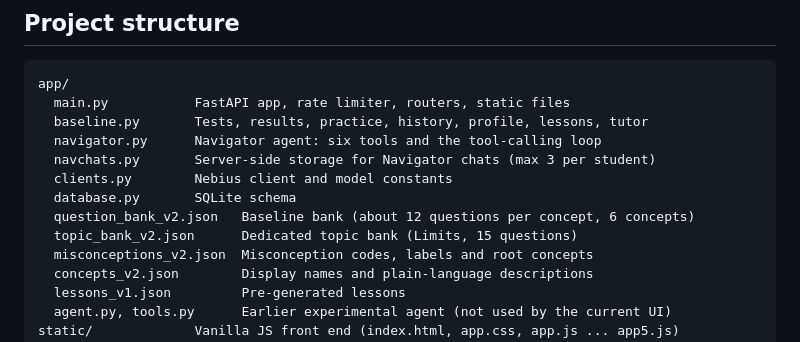
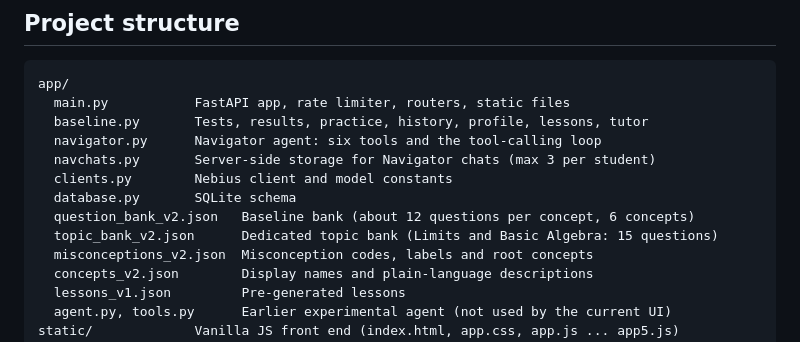
Before and after one commit to HndrxCodes/MathMap-AI, a Markdown page: README.md, the part around the change. GitHub-like rendering.

```diff
--- a/README.md
+++ b/README.md
@@ -144,7 +144,7 @@ app/
   clients.py        Nebius client and model constants
   database.py       SQLite schema
   question_bank_v2.json   Baseline bank (about 12 questions per concept, 6 concepts)
-  topic_bank_v2.json      Dedicated topic bank (Limits, 15 questions)
+  topic_bank_v2.json      Dedicated topic bank (Limits and Basic Algebra: 15 questions)
   misconceptions_v2.json  Misconception codes, labels and root concepts
   concepts_v2.json        Display names and plain-language descriptions
   lessons_v1.json         Pre-generated lessons
```
